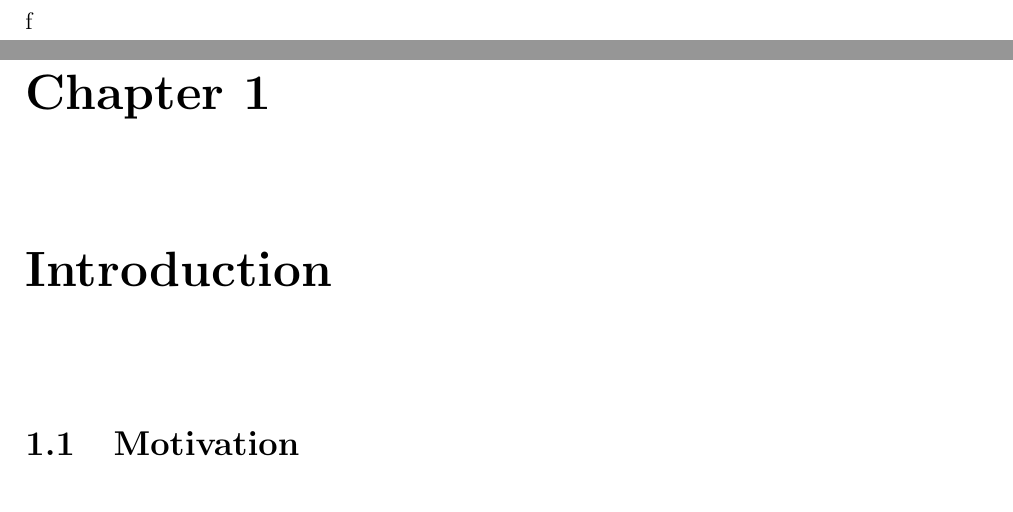
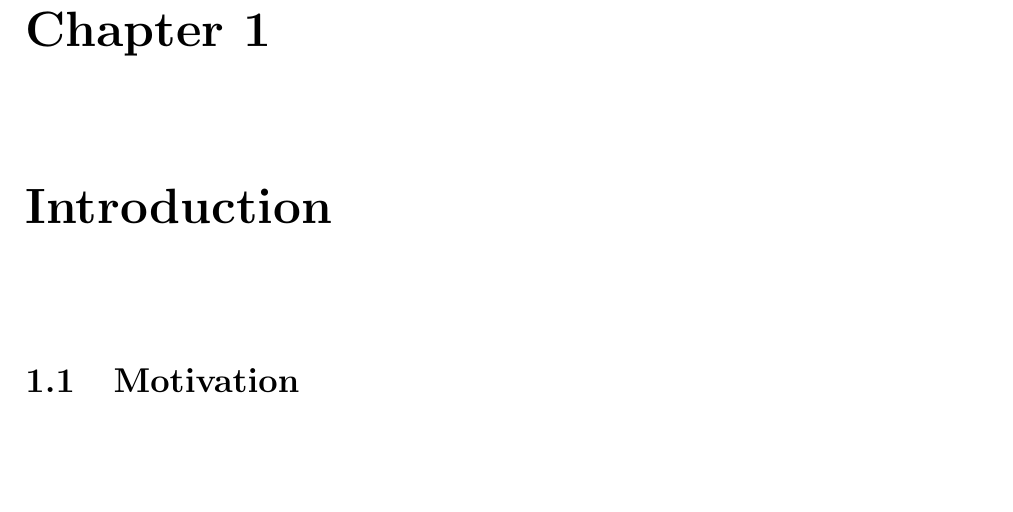
Before and after one commit to ioscarhunter/paper4, a LaTeX thesis (thesis.tex, which reads chapter1/introduction.tex): two parts of pages 21 and 22 of 113 before the commit and part of page 21 of 112 after it, the two joined at a grey line, cut at the place of the change, the shorter picture padded with empty space. Compiled offline with pdfLaTeX.

Commit message:
txs auto checkin

```diff
--- a/chapter1/introduction.tex
+++ b/chapter1/introduction.tex
@@ -1,4 +1,4 @@
-f\chapter{Introduction}
+\chapter{Introduction}
 
 \setlength{\parindent}{4em}
 \setlength{\parskip}{1em}
```
